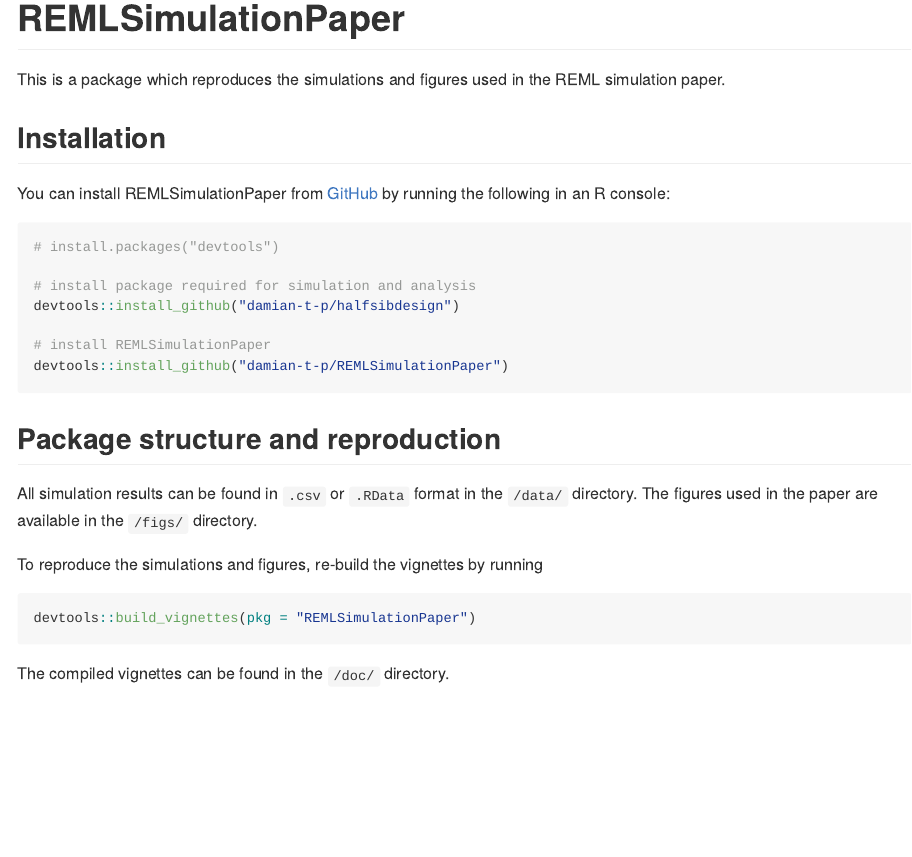
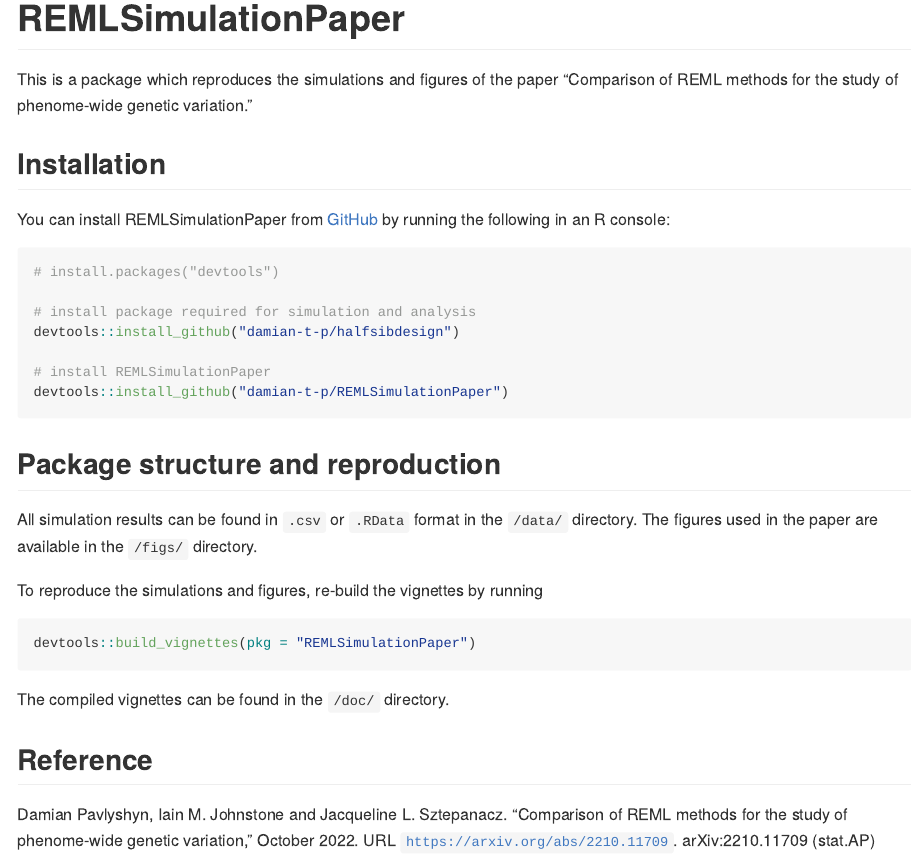
Before and after one commit to damian-t-p/REMLSimulationPaper, an R Markdown document (README.Rmd): the page in a window 1100 px wide, from its top. The pictures show the output file README.md that the author committed with the source, drawn offline in the style of GitHub.

Commit message:
Update readme to include details of posted preprint

````diff
--- a/README.Rmd
+++ b/README.Rmd
@@ -18,7 +18,7 @@ knitr::opts_chunk$set(
 <!-- badges: start -->
 <!-- badges: end -->
 
-This is a package which reproduces the simulations and figures used in the REML simulation paper.
+This is a package which reproduces the simulations and figures of the paper "Comparison of REML methods for the study of phenome-wide genetic variation."
 
 ## Installation
 
@@ -45,3 +45,8 @@ devtools::build_vignettes(pkg = "REMLSimulationPaper")
 ```
 
 The compiled vignettes can be found in the `/doc/` directory.
+
+## Reference
+
+Damian Pavlyshyn, Iain M. Johnstone and Jacqueline L. Sztepanacz. "Comparison of REML methods for the study of phenome-wide genetic variation," October 2022.
+URL [`https://arxiv.org/abs/2210.11709`](https://arxiv.org/abs/2210.11709). arXiv:2210.11709 (stat.AP)
````
Also changed, not shown: README.md, 1 other file.
